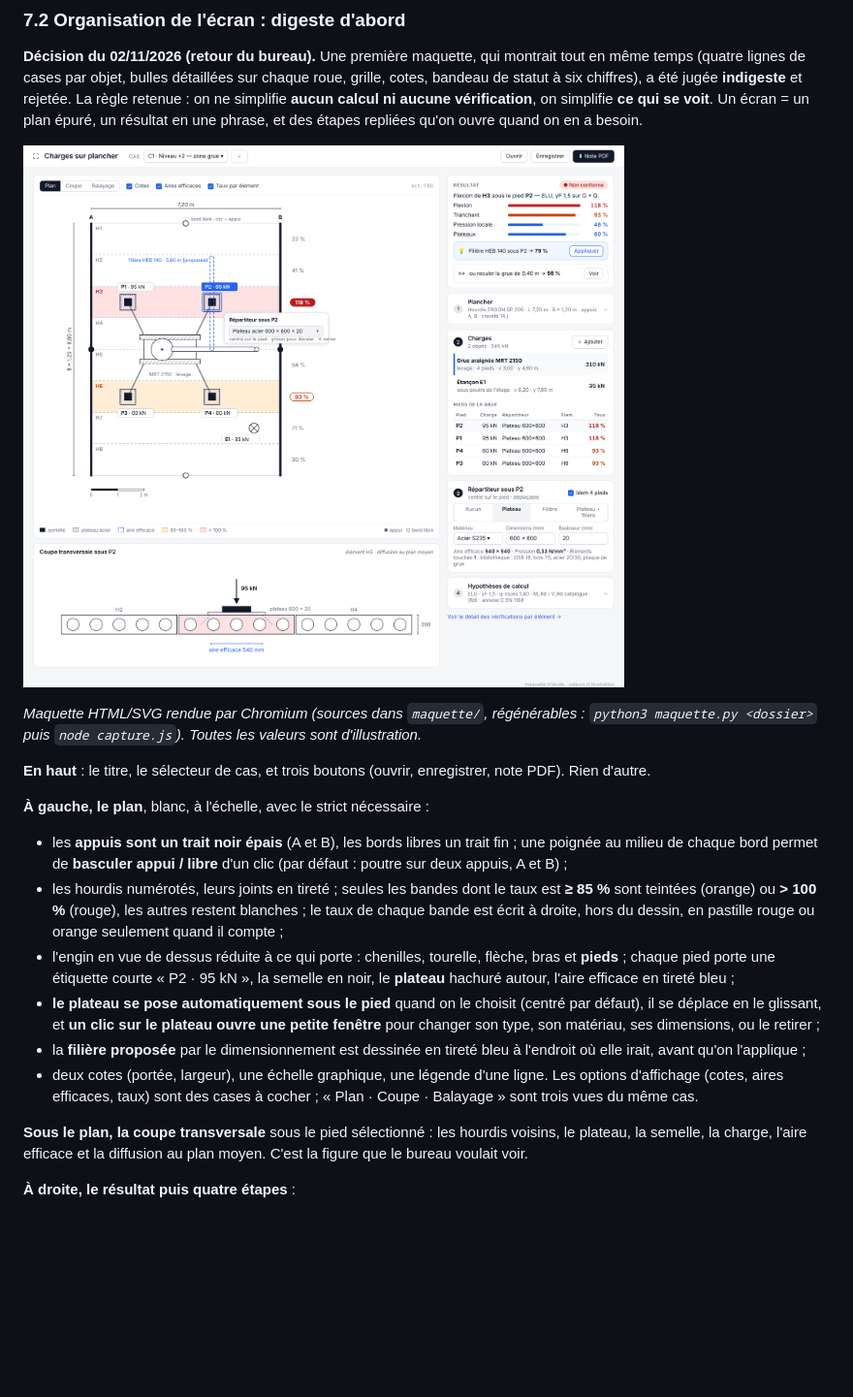
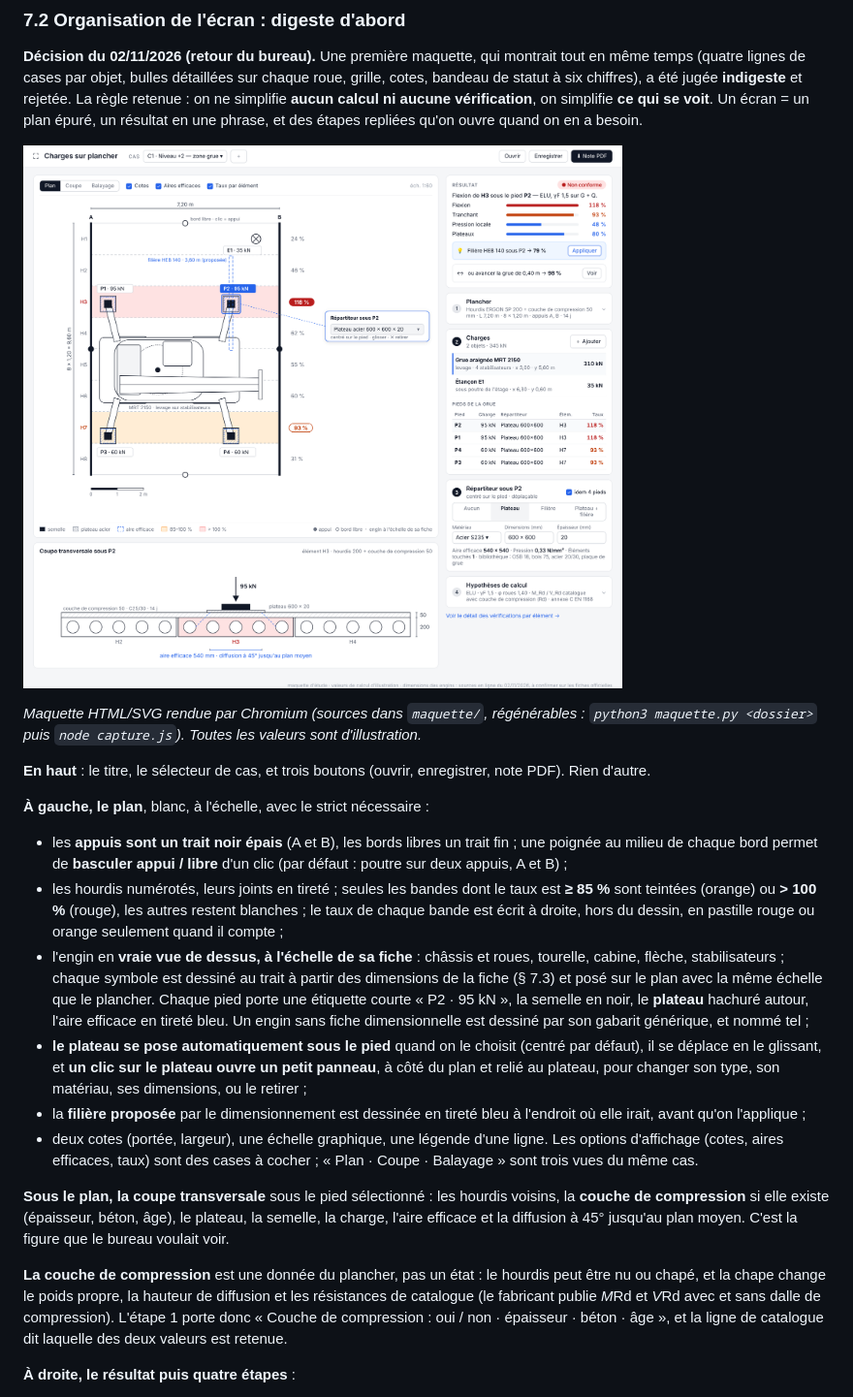
Before and after one commit to LLE4000/DEV_Etudes_structure, a Markdown page: docs/plancher/CHARGES_PLANCHER_ETUDE.md, the part around one of its changes. Shown at 97% size. GitHub-like rendering; pictures changed too: docs/plancher/images/maquette_ecran.png; blank space fills up the shorter version.

```diff
--- a/docs/plancher/CHARGES_PLANCHER_ETUDE.md
+++ b/docs/plancher/CHARGES_PLANCHER_ETUDE.md
@@ -517,14 +517,17 @@ enregistrer, note PDF). Rien d'autre.
   le taux est **≥ 85 %** sont teintées (orange) ou **> 100 %** (rouge), les
   autres restent blanches ; le taux de chaque bande est écrit à droite,
   hors du dessin, en pastille rouge ou orange seulement quand il compte ;
-- l'engin en vue de dessus réduite à ce qui porte : chenilles, tourelle,
-  flèche, bras et **pieds** ; chaque pied porte une étiquette courte
-  « P2 · 95 kN », la semelle en noir, le **plateau** hachuré autour, l'aire
-  efficace en tireté bleu ;
+- l'engin en **vraie vue de dessus, à l'échelle de sa fiche** : châssis et
+  roues, tourelle, cabine, flèche, stabilisateurs ; chaque symbole est
+  dessiné au trait à partir des dimensions de la fiche (§ 7.3) et posé sur
+  le plan avec la même échelle que le plancher. Chaque pied porte une
+  étiquette courte « P2 · 95 kN », la semelle en noir, le **plateau**
+  hachuré autour, l'aire efficace en tireté bleu. Un engin sans fiche
+  dimensionnelle est dessiné par son gabarit générique, et nommé tel ;
 - **le plateau se pose automatiquement sous le pied** quand on le choisit
   (centré par défaut), il se déplace en le glissant, et **un clic sur le
-  plateau ouvre une petite fenêtre** pour changer son type, son matériau,
-  ses dimensions, ou le retirer ;
+  plateau ouvre un petit panneau**, à côté du plan et relié au plateau,
+  pour changer son type, son matériau, ses dimensions, ou le retirer ;
 - la **filière proposée** par le dimensionnement est dessinée en tireté
   bleu à l'endroit où elle irait, avant qu'on l'applique ;
 - deux cotes (portée, largeur), une échelle graphique, une légende d'une
@@ -532,8 +535,17 @@ enregistrer, note PDF). Rien d'autre.
   cases à cocher ; « Plan · Coupe · Balayage » sont trois vues du même cas.
 
 **Sous le plan, la coupe transversale** sous le pied sélectionné : les
-hourdis voisins, le plateau, la semelle, la charge, l'aire efficace et la
-diffusion au plan moyen. C'est la figure que le bureau voulait voir.
+hourdis voisins, la **couche de compression** si elle existe (épaisseur,
+béton, âge), le plateau, la semelle, la charge, l'aire efficace et la
+diffusion à 45° jusqu'au plan moyen. C'est la figure que le bureau
+voulait voir.
+
+**La couche de compression** est une donnée du plancher, pas un état : le
+hourdis peut être nu ou chapé, et la chape change le poids propre, la
+hauteur de diffusion et les résistances de catalogue (le fabricant publie
+*M*Rd et *V*Rd avec et sans dalle de compression). L'étape 1 porte donc
+« Couche de compression : oui / non · épaisseur · béton · âge », et la
+ligne de catalogue dit laquelle des deux valeurs est retenue.
 
 **À droite, le résultat puis quatre étapes** :
 
```
Also changed, not shown: other parts of docs/plancher/CHARGES_PLANCHER_ETUDE.md (+26 -11 lines), docs/plancher/images/bibliotheque.png, docs/plancher/images/maquette_ecran_390.png, 1 other file.
